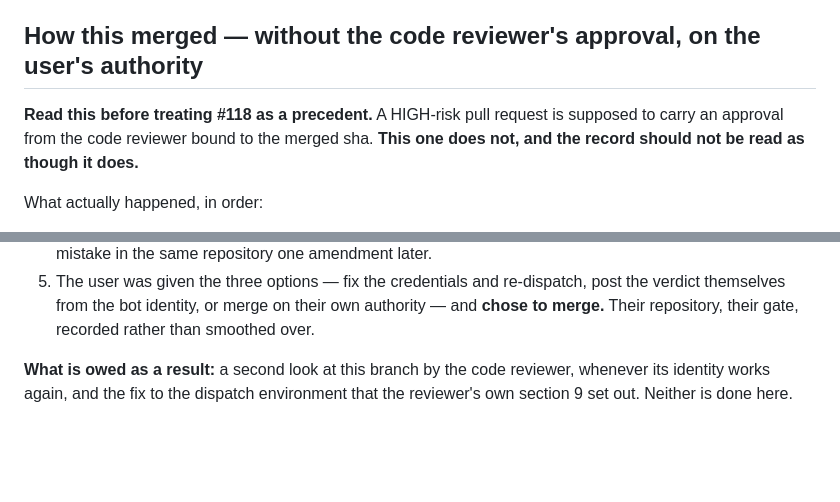
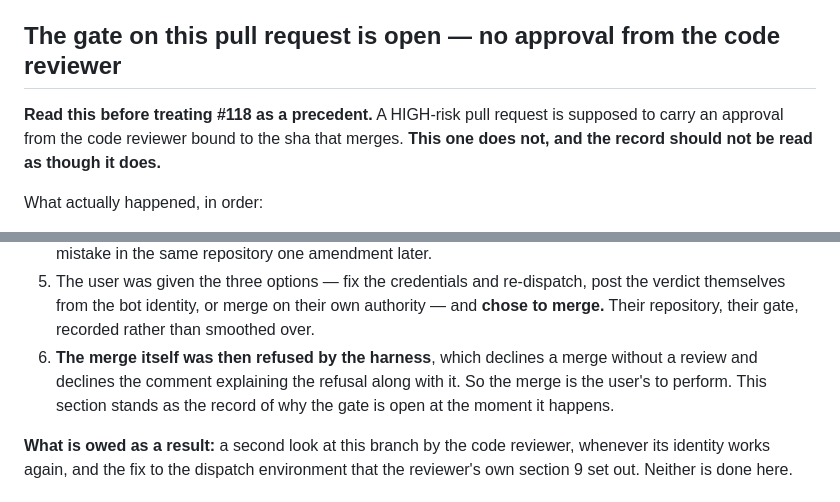
Before and after one commit to replicant1/NewTerminalGame, a Markdown page: docs/prs/PR-AMEND-6-tk-that-does-not-draw.md, 2 parts joined by grey strips. GitHub-like rendering; blank space fills up the shorter version.

Commit message:
AMEND-6: the gate section, in the tense of a PR that has not merged
The harness declines the merge, so the section that described it in the past
tense would have been the only untrue thing in the record it exists to keep
honest.

Co-Authored-By: Claude Opus 5 (1M context) <noreply@anthropic.com>

```diff
--- a/docs/prs/PR-AMEND-6-tk-that-does-not-draw.md
+++ b/docs/prs/PR-AMEND-6-tk-that-does-not-draw.md
@@ -184,11 +184,11 @@ reviewer's own observation below.
 - **Whether the project wants the annotation sweep at all**, or is content leaving that half
   to review. It is in, because it is cheap and it makes the docstring's claim true.
 
-## How this merged — **without the code reviewer's approval, on the user's authority**
+## The gate on this pull request is open — **no approval from the code reviewer**
 
 **Read this before treating #118 as a precedent.** A HIGH-risk pull request is supposed to
-carry an approval from the code reviewer bound to the merged sha. **This one does not, and
-the record should not be read as though it does.**
+carry an approval from the code reviewer bound to the sha that merges. **This one does not,
+and the record should not be read as though it does.**
 
 What actually happened, in order:
 
@@ -212,6 +212,10 @@ What actually happened, in order:
 5. The user was given the three options — fix the credentials and re-dispatch, post the
    verdict themselves from the bot identity, or merge on their own authority — and **chose
    to merge.** Their repository, their gate, recorded rather than smoothed over.
+6. **The merge itself was then refused by the harness**, which declines a merge without a
+   review and declines the comment explaining the refusal along with it. So the merge is the
+   user's to perform. This section stands as the record of why the gate is open at the
+   moment it happens.
 
 **What is owed as a result:** a second look at this branch by the code reviewer, whenever
 its identity works again, and the fix to the dispatch environment that the reviewer's own
```
Also changed, not shown: docs/progress/r7-amend-6-tk-that-does-not-draw.md (+4 -0 lines).
